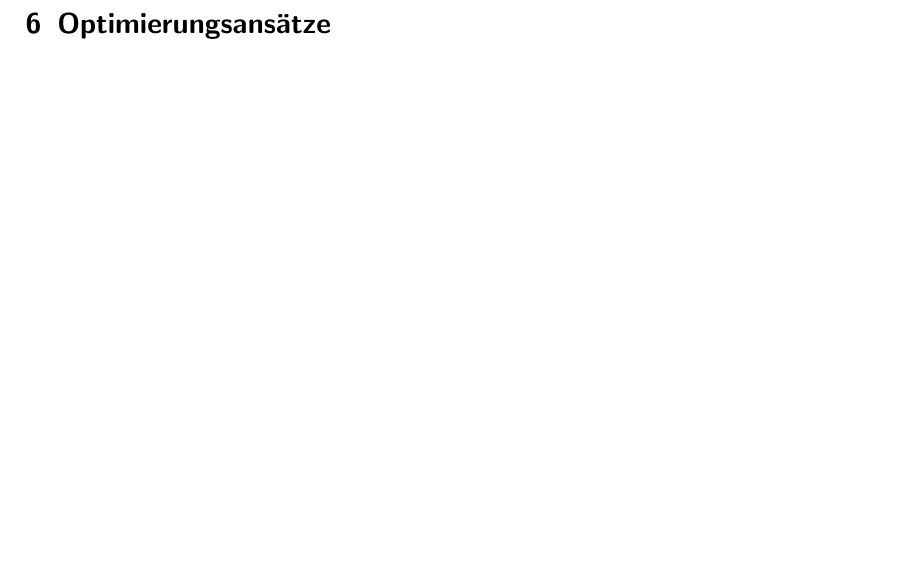
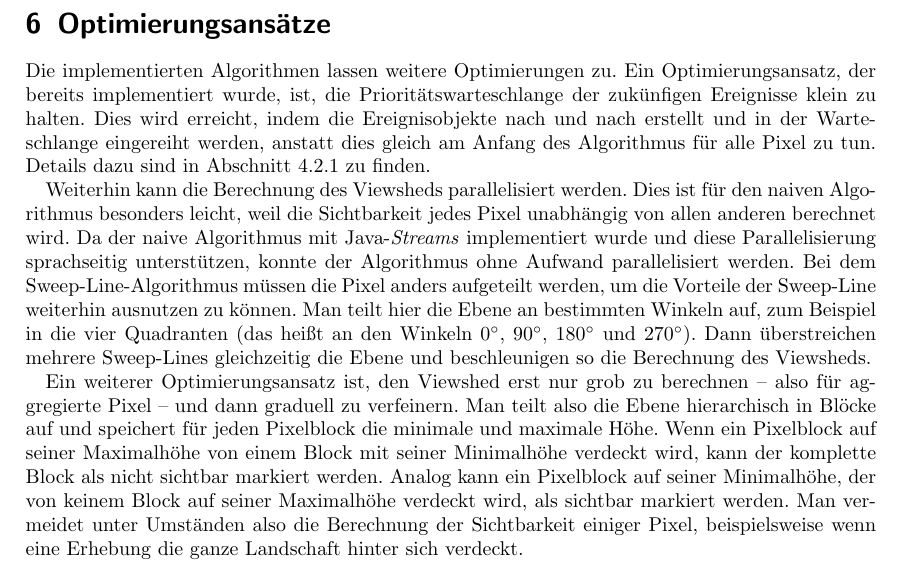
Before and after one commit to chrih/Projekt_Algo_GIS, a LaTeX document (report/bericht/viewshed.tex, which reads report/bericht/chap_improvements.tex): part of page 10 of 11, cut so that both start at the same text, the shorter picture padded with empty space. Compiled offline with pdfLaTeX.

Commit message:
Kapitel Optimierungsansätze

```diff
--- a/report/bericht/chap_improvements.tex
+++ b/report/bericht/chap_improvements.tex
@@ -1 +1,23 @@
 \section{Optimierungsansätze}
+Die implementierten Algorithmen lassen weitere Optimierungen zu.
+% - Priortätswarteschlange klein halten
+Ein Optimierungsansatz, der bereits implementiert wurde, ist, die Prioritätswarteschlange der zukünfigen Ereignisse klein zu halten.
+Dies wird erreicht, indem die Ereignisobjekte nach und nach erstellt und in der Warteschlange eingereiht werden,
+anstatt dies gleich am Anfang des Algorithmus für alle Pixel zu tun.
+Details dazu sind in Abschnitt~\ref{ev_klein} zu finden.
+
+% - parallelisieren des Problems (Aufteilen des grids in Teile und einzeln prozessieren)
+Weiterhin kann die Berechnung des Viewsheds parallelisiert werden.
+Dies ist für den naiven Algorithmus besonders leicht, weil die Sichtbarkeit jedes Pixel unabhängig von allen anderen berechnet wird.
+Da der naive Algorithmus mit Java-\emph{Streams} implementiert wurde und diese Parallelisierung sprachseitig unterstützen,
+konnte der Algorithmus ohne Aufwand parallelisiert werden.
+Bei dem Sweep-Line-Algorithmus müssen die Pixel anders aufgeteilt werden, um die Vorteile der Sweep-Line weiterhin ausnutzen zu können.
+Man teilt hier die Ebene an bestimmten Winkeln auf, zum Beispiel in die vier Quadranten (das heißt an den Winkeln $0^\circ$, $90^\circ$, $180^\circ$ und $270^\circ$).
+Dann überstreichen mehrere Sweep-Lines gleichzeitig die Ebene und beschleunigen so die Berechnung des Viewsheds.
+
+% - Quadtrees
+Ein weiterer Optimierungsansatz ist, den Viewshed erst nur grob zu berechnen -- also für aggregierte Pixel -- und dann graduell zu verfeinern.
+Man teilt also die Ebene hierarchisch in Blöcke auf und speichert für jeden Pixelblock die minimale und maximale Höhe.
+Wenn ein Pixelblock auf seiner Maximalhöhe von einem Block mit seiner Minimalhöhe verdeckt wird, kann der komplette Block als nicht sichtbar markiert werden.
+Analog kann ein Pixelblock auf seiner Minimalhöhe, der von keinem Block auf seiner Maximalhöhe verdeckt wird, als sichtbar markiert werden.
+Man vermeidet unter Umständen also die Berechnung der Sichtbarkeit einiger Pixel, beispielsweise wenn eine Erhebung die ganze Landschaft hinter sich verdeckt.
```
